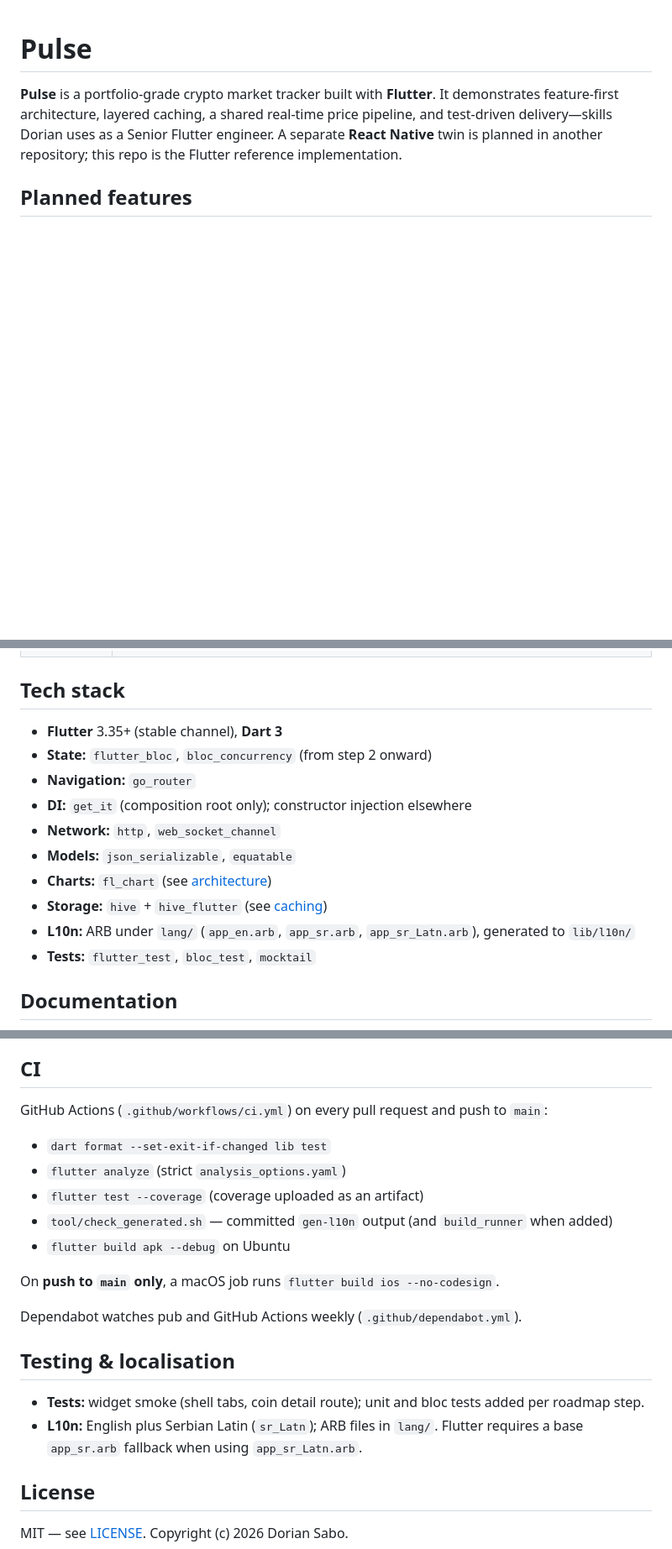
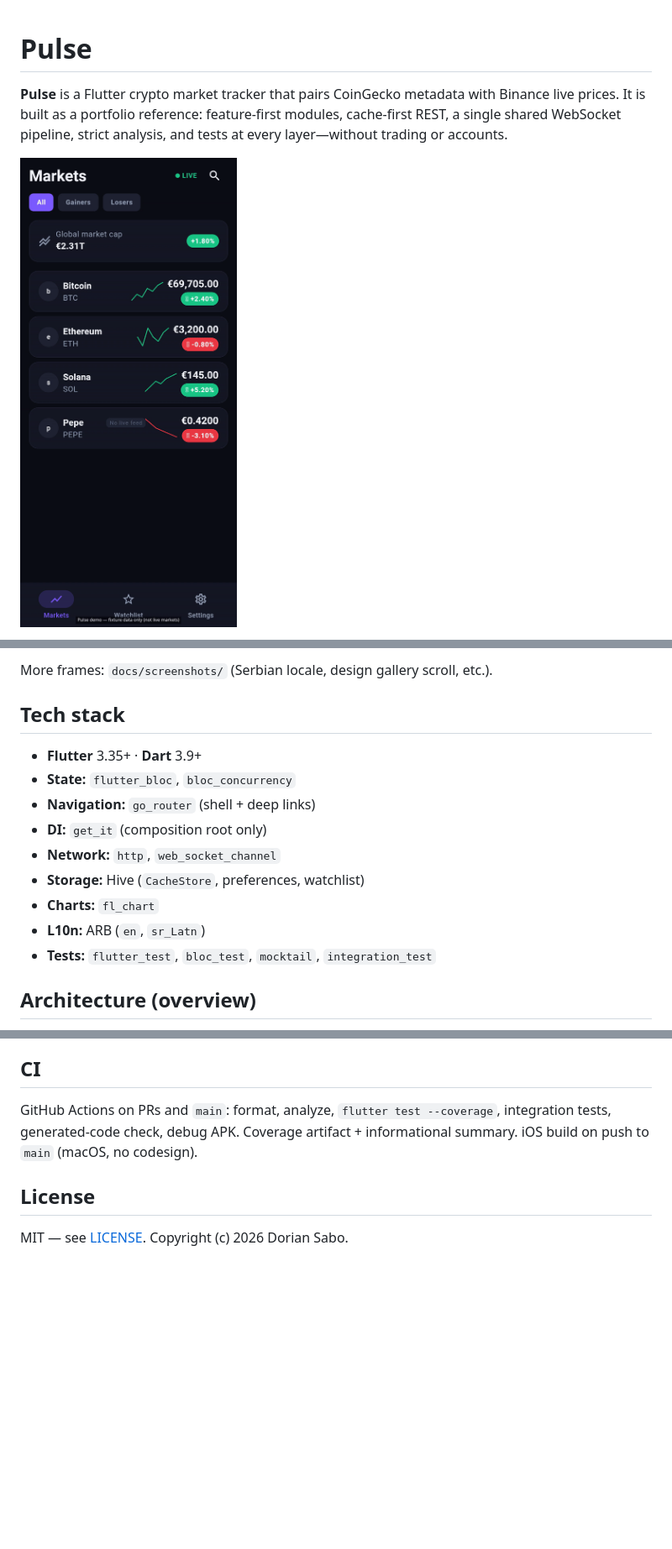
Before and after one commit to Dorian92/pulse-flutter, a Markdown page: README.md, 3 parts joined by grey strips. Shown at 84% size. Rendered like a GitHub page; pictures changed too: docs/demo/pulse_demo.gif (added); blank space fills up the shorter version.

```diff
--- a/README.md
+++ b/README.md
@@ -1,6 +1,6 @@
 # Pulse
 
-**Pulse** is a portfolio-grade crypto market tracker built with **Flutter**. It demonstrates feature-first architecture, layered caching, a shared real-time price pipeline, and test-driven delivery—skills Dorian uses as a Senior Flutter engineer. A separate **React Native** twin is planned in another repository; this repo is the Flutter reference implementation.
+**Pulse** is a Flutter crypto market tracker that pairs CoinGecko metadata with Binance live prices. It is built as a portfolio reference: feature-first modules, cache-first REST, a single shared WebSocket pipeline, strict analysis, and tests at every layer—without trading or accounts.
 
-## Planned features
+![Pulse demo — fixture data](docs/demo/pulse_demo.gif)
 
@@ -13,16 +27,16 @@
+More frames: `docs/screenshots/` (Serbian locale, design gallery scroll, etc.).
 
 ## Tech stack
 
-- **Flutter** 3.35+ (stable channel), **Dart 3**
-- **State:** `flutter_bloc`, `bloc_concurrency` (from step 2 onward)
-- **Navigation:** `go_router`
-- **DI:** `get_it` (composition root only); constructor injection elsewhere
+- **Flutter** 3.35+ · **Dart** 3.9+
+- **State:** `flutter_bloc`, `bloc_concurrency`
+- **Navigation:** `go_router` (shell + deep links)
+- **DI:** `get_it` (composition root only)
 - **Network:** `http`, `web_socket_channel`
-- **Models:** `json_serializable`, `equatable`
-- **Charts:** `fl_chart` (see [architecture](docs/architecture.md))
-- **Storage:** `hive` + `hive_flutter` (see [caching](docs/caching.md))
-- **L10n:** ARB under `lang/` (`app_en.arb`, `app_sr.arb`, `app_sr_Latn.arb`), generated to `lib/l10n/`
-- **Tests:** `flutter_test`, `bloc_test`, `mocktail`
+- **Storage:** Hive (`CacheStore`, preferences, watchlist)
+- **Charts:** `fl_chart`
+- **L10n:** ARB (`en`, `sr_Latn`)
+- **Tests:** `flutter_test`, `bloc_test`, `mocktail`, `integration_test`
 
-## Documentation
+## Architecture (overview)
 
@@ -95,22 +129,7 @@ Binance market data endpoints used by Pulse do not require a key.
 
 ## CI
 
-GitHub Actions (`.github/workflows/ci.yml`) on every pull request and push to `main`:
-
-- `dart format --set-exit-if-changed lib test`
-- `flutter analyze` (strict `analysis_options.yaml`)
-- `flutter test --coverage` (coverage uploaded as an artifact)
-- `tool/check_generated.sh` — committed `gen-l10n` output (and `build_runner` when added)
-- `flutter build apk --debug` on Ubuntu
-
-On **push to `main` only**, a macOS job runs `flutter build ios --no-codesign`.
-
-Dependabot watches pub and GitHub Actions weekly (`.github/dependabot.yml`).
-
-## Testing & localisation
-
-- **Tests:** widget smoke (shell tabs, coin detail route); unit and bloc tests added per roadmap step.
-- **L10n:** English plus Serbian Latin (`sr_Latn`); ARB files in `lang/`. Flutter requires a base `app_sr.arb` fallback when using `app_sr_Latn.arb`.
+GitHub Actions on PRs and `main`: format, analyze, `flutter test --coverage`, integration tests, generated-code check, debug APK. Coverage artifact + informational summary. iOS build on push to `main` (macOS, no codesign).
 
 ## License
 
```
Also changed, not shown: other parts of README.md (+103 -69 lines), docs/architecture.md (+64 -0 lines), 11 other files.
